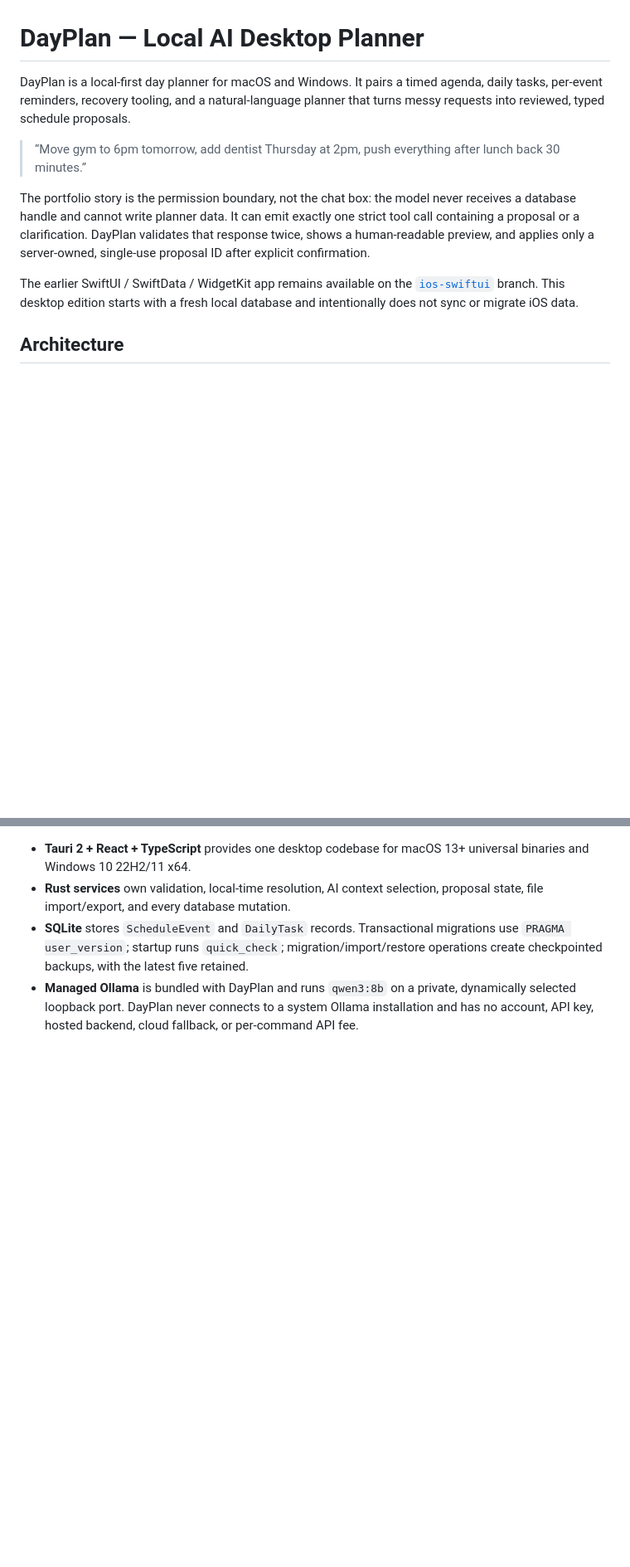
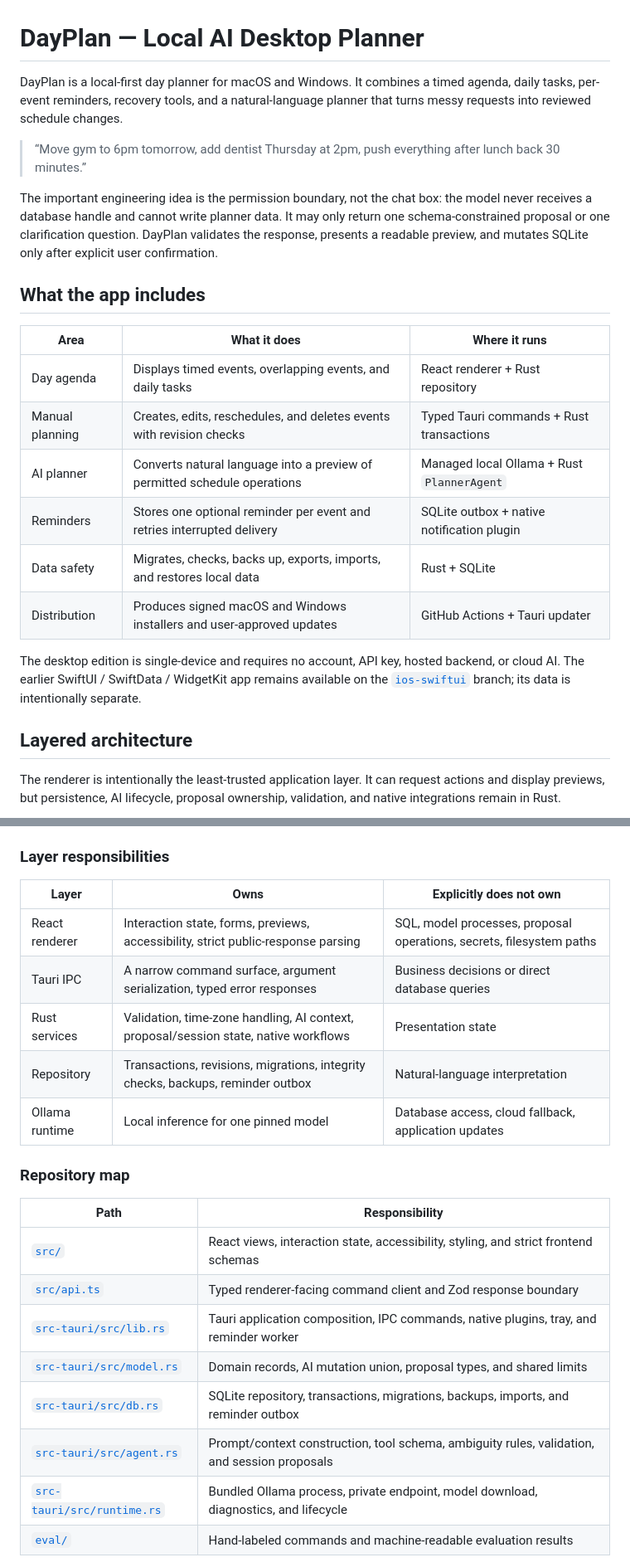
Before and after one commit to Von-Van/DayPlan, a Markdown page: README.md, 2 parts joined by grey strips. Shown at 83% size. Rendered like a GitHub page; blank space fills up the shorter version.

````diff
--- a/README.md
+++ b/README.md
@@ -1,13 +1,26 @@
 # DayPlan — Local AI Desktop Planner
 
-DayPlan is a local-first day planner for macOS and Windows. It pairs a timed agenda, daily tasks, per-event reminders, recovery tooling, and a natural-language planner that turns messy requests into reviewed, typed schedule proposals.
+DayPlan is a local-first day planner for macOS and Windows. It combines a timed agenda, daily tasks, per-event reminders, recovery tools, and a natural-language planner that turns messy requests into reviewed schedule changes.
 
 > “Move gym to 6pm tomorrow, add dentist Thursday at 2pm, push everything after lunch back 30 minutes.”
 
-The portfolio story is the permission boundary, not the chat box: the model never receives a database handle and cannot write planner data. It can emit exactly one strict tool call containing a proposal or a clarification. DayPlan validates that response twice, shows a human-readable preview, and applies only a server-owned, single-use proposal ID after explicit confirmation.
+The important engineering idea is the permission boundary, not the chat box: the model never receives a database handle and cannot write planner data. It may only return one schema-constrained proposal or one clarification question. DayPlan validates the response, presents a readable preview, and mutates SQLite only after explicit user confirmation.
 
-The earlier SwiftUI / SwiftData / WidgetKit app remains available on the [`ios-swiftui`](https://github.com/Von-Van/DayPlan/tree/ios-swiftui) branch. This desktop edition starts with a fresh local database and intentionally does not sync or migrate iOS data.
+## What the app includes
 
-## Architecture
+| Area | What it does | Where it runs |
+| --- | --- | --- |
+| Day agenda | Displays timed events, overlapping events, and daily tasks | React renderer + Rust repository |
+| Manual planning | Creates, edits, reschedules, and deletes events with revision checks | Typed Tauri commands + Rust transactions |
+| AI planner | Converts natural language into a preview of permitted schedule operations | Managed local Ollama + Rust `PlannerAgent` |
+| Reminders | Stores one optional reminder per event and retries interrupted delivery | SQLite outbox + native notification plugin |
+| Data safety | Migrates, checks, backs up, exports, imports, and restores local data | Rust + SQLite |
+| Distribution | Produces signed macOS and Windows installers and user-approved updates | GitHub Actions + Tauri updater |
+
+The desktop edition is single-device and requires no account, API key, hosted backend, or cloud AI. The earlier SwiftUI / SwiftData / WidgetKit app remains available on the [`ios-swiftui`](https://github.com/Von-Van/DayPlan/tree/ios-swiftui) branch; its data is intentionally separate.
+
+## Layered architecture
+
+The renderer is intentionally the least-trusted application layer. It can request actions and display previews, but persistence, AI lifecycle, proposal ownership, validation, and native integrations remain in Rust.
 
 ```mermaid
@@ -27,6 +73,25 @@ flowchart LR
 ```
 
-- **Tauri 2 + React + TypeScript** provides one desktop codebase for macOS 13+ universal binaries and Windows 10 22H2/11 x64.
-- **Rust services** own validation, local-time resolution, AI context selection, proposal state, file import/export, and every database mutation.
-- **SQLite** stores `ScheduleEvent` and `DailyTask` records. Transactional migrations use `PRAGMA user_version`; startup runs `quick_check`; migration/import/restore operations create checkpointed backups, with the latest five retained.
-- **Managed Ollama** is bundled with DayPlan and runs `qwen3:8b` on a private, dynamically selected loopback port. DayPlan never connects to a system Ollama installation and has no account, API key, hosted backend, cloud fallback, or per-command API fee.
+### Layer responsibilities
+
+| Layer | Owns | Explicitly does not own |
+| --- | --- | --- |
+| React renderer | Interaction state, forms, previews, accessibility, strict public-response parsing | SQL, model processes, proposal operations, secrets, filesystem paths |
+| Tauri IPC | A narrow command surface, argument serialization, typed error responses | Business decisions or direct database queries |
+| Rust services | Validation, time-zone handling, AI context, proposal/session state, native workflows | Presentation state |
+| Repository | Transactions, revisions, migrations, integrity checks, backups, reminder outbox | Natural-language interpretation |
+| Ollama runtime | Local inference for one pinned model | Database access, cloud fallback, application updates |
+
+### Repository map
+
+| Path | Responsibility |
+| --- | --- |
+| [`src/`](src/) | React views, interaction state, accessibility, styling, and strict frontend schemas |
+| [`src/api.ts`](src/api.ts) | Typed renderer-facing command client and Zod response boundary |
+| [`src-tauri/src/lib.rs`](src-tauri/src/lib.rs) | Tauri application composition, IPC commands, native plugins, tray, and reminder worker |
+| [`src-tauri/src/model.rs`](src-tauri/src/model.rs) | Domain records, AI mutation union, proposal types, and shared limits |
+| [`src-tauri/src/db.rs`](src-tauri/src/db.rs) | SQLite repository, transactions, migrations, backups, imports, and reminder outbox |
+| [`src-tauri/src/agent.rs`](src-tauri/src/agent.rs) | Prompt/context construction, tool schema, ambiguity rules, validation, and session proposals |
+| [`src-tauri/src/runtime.rs`](src-tauri/src/runtime.rs) | Bundled Ollama process, private endpoint, model download, diagnostics, and lifecycle |
+| [`eval/`](eval/) | Hand-labeled commands and machine-readable evaluation results |
+
````
Also changed, not shown: other parts of README.md (+106 -13 lines).
